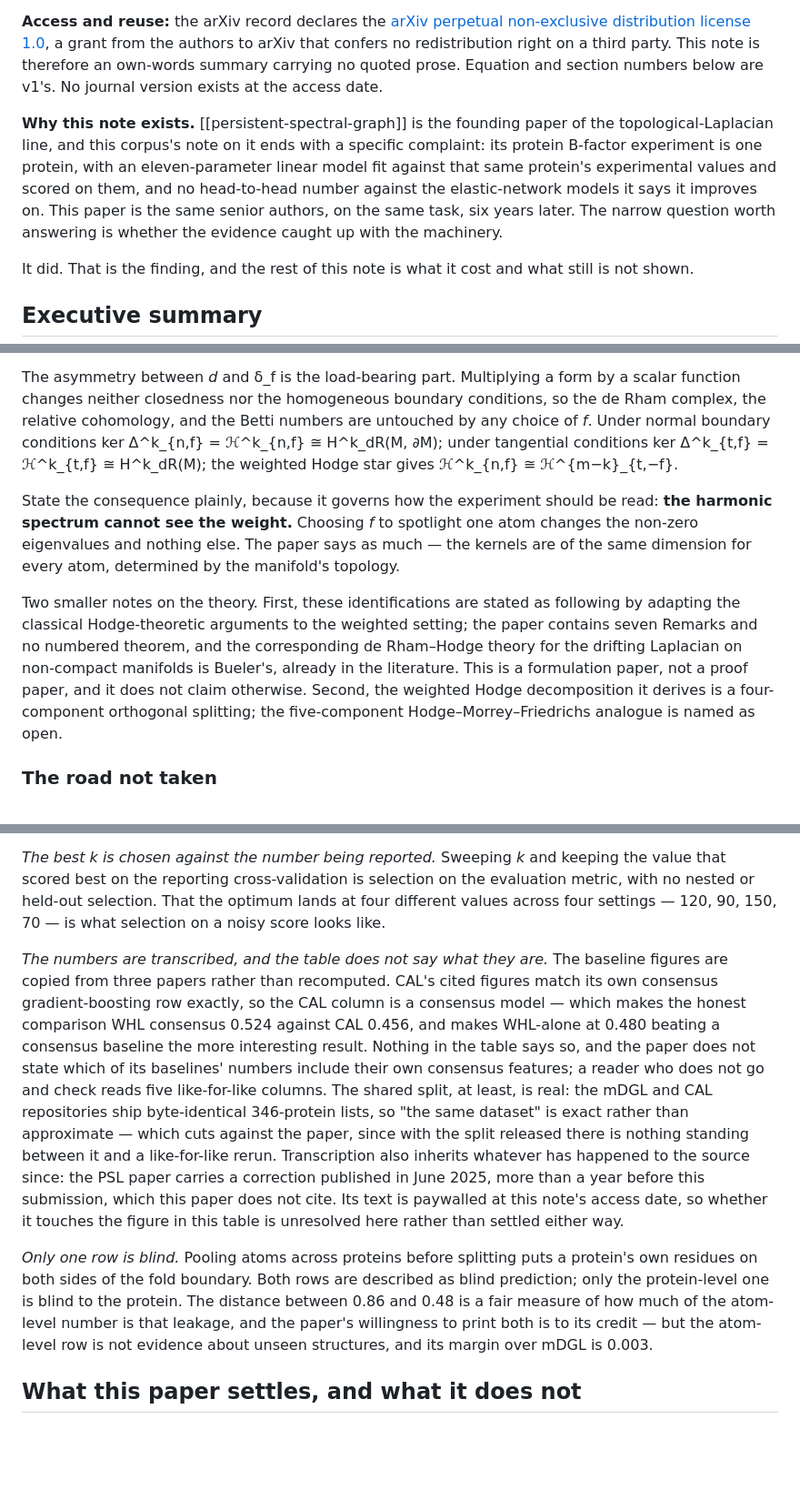
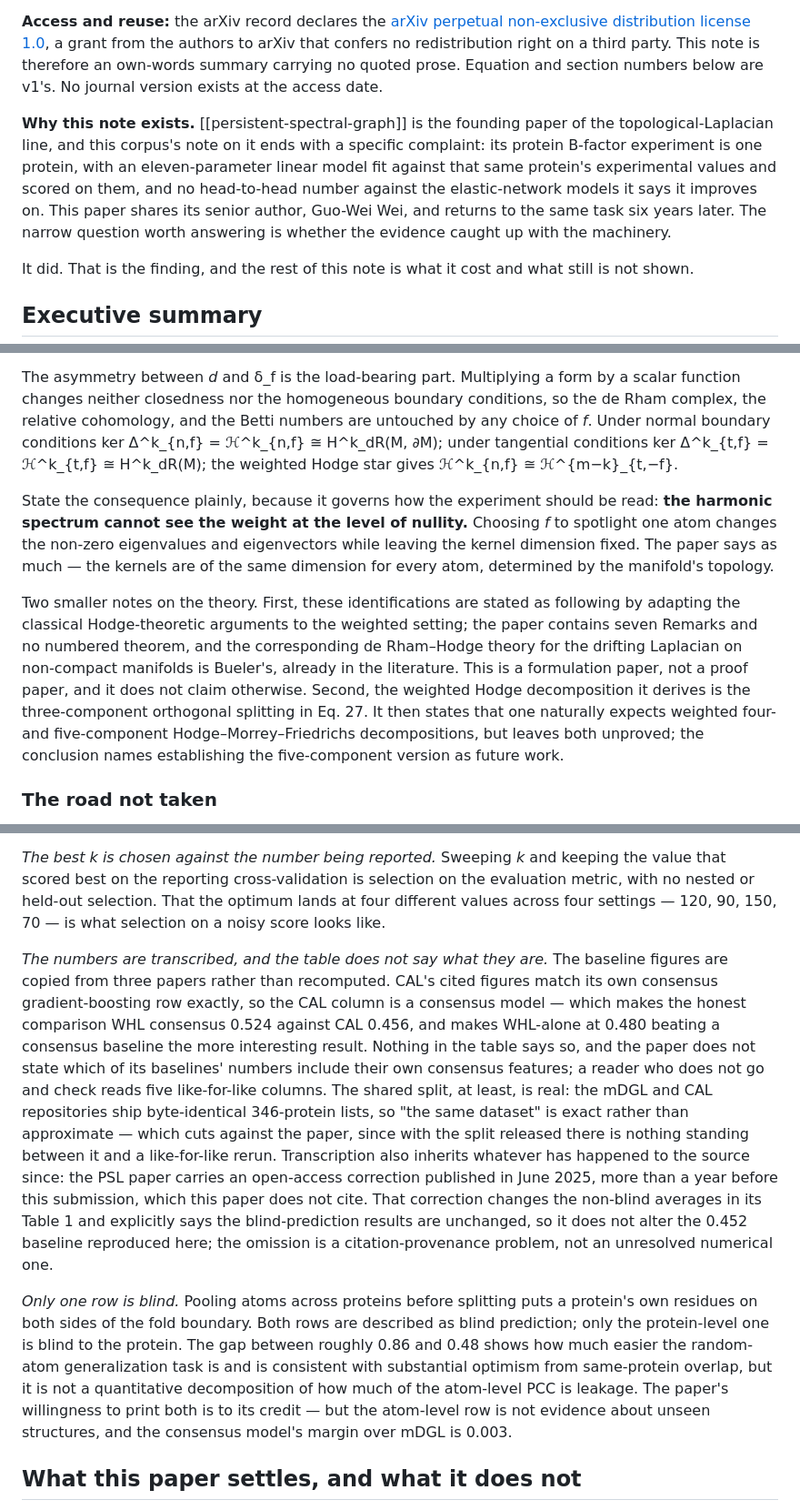
Before and after one commit to jmchilton/bio-topo-foundry, a Markdown page: content/papers/weighted-hodge-laplacians.md, 3 parts joined by grey strips. Shown at 91% size. Drawn GitHub-style; blank space fills up the shorter version.

Commit message:
Correct weighted Hodge paper synthesis

```diff
--- a/content/papers/weighted-hodge-laplacians.md
+++ b/content/papers/weighted-hodge-laplacians.md
@@ -28,7 +28,7 @@ tags:
 
 **Access and reuse:** the arXiv record declares the [arXiv perpetual non-exclusive distribution license 1.0](http://arxiv.org/licenses/nonexclusive-distrib/1.0/), a grant from the authors to arXiv that confers no redistribution right on a third party. This note is therefore an own-words summary carrying no quoted prose. Equation and section numbers below are v1's. No journal version exists at the access date.
 
-**Why this note exists.** [[persistent-spectral-graph]] is the founding paper of the topological-Laplacian line, and this corpus's note on it ends with a specific complaint: its protein B-factor experiment is one protein, with an eleven-parameter linear model fit against that same protein's experimental values and scored on them, and no head-to-head number against the elastic-network models it says it improves on. This paper is the same senior authors, on the same task, six years later. The narrow question worth answering is whether the evidence caught up with the machinery.
+**Why this note exists.** [[persistent-spectral-graph]] is the founding paper of the topological-Laplacian line, and this corpus's note on it ends with a specific complaint: its protein B-factor experiment is one protein, with an eleven-parameter linear model fit against that same protein's experimental values and scored on them, and no head-to-head number against the elastic-network models it says it improves on. This paper shares its senior author, Guo-Wei Wei, and returns to the same task six years later. The narrow question worth answering is whether the evidence caught up with the machinery.
 
 It did. That is the finding, and the rest of this note is what it cost and what still is not shown.
 
@@ -58,9 +58,9 @@ The weighted measure dμ_f = e^{−f}dμ makes (M, g, dμ_f) a Bakry–Émery ma
 
 The asymmetry between *d* and δ_f is the load-bearing part. Multiplying a form by a scalar function changes neither closedness nor the homogeneous boundary conditions, so the de Rham complex, the relative cohomology, and the Betti numbers are untouched by any choice of *f*. Under normal boundary conditions ker Δ^k_{n,f} = ℋ^k_{n,f} ≅ H^k_dR(M, ∂M); under tangential conditions ker Δ^k_{t,f} = ℋ^k_{t,f} ≅ H^k_dR(M); the weighted Hodge star gives ℋ^k_{n,f} ≅ ℋ^{m−k}_{t,−f}.
 
-State the consequence plainly, because it governs how the experiment should be read: **the harmonic spectrum cannot see the weight.** Choosing *f* to spotlight one atom changes the non-zero eigenvalues and nothing else. The paper says as much — the kernels are of the same dimension for every atom, determined by the manifold's topology.
+State the consequence plainly, because it governs how the experiment should be read: **the harmonic spectrum cannot see the weight at the level of nullity.** Choosing *f* to spotlight one atom changes the non-zero eigenvalues and eigenvectors while leaving the kernel dimension fixed. The paper says as much — the kernels are of the same dimension for every atom, determined by the manifold's topology.
 
-Two smaller notes on the theory. First, these identifications are stated as following by adapting the classical Hodge-theoretic arguments to the weighted setting; the paper contains seven Remarks and no numbered theorem, and the corresponding de Rham–Hodge theory for the drifting Laplacian on non-compact manifolds is Bueler's, already in the literature. This is a formulation paper, not a proof paper, and it does not claim otherwise. Second, the weighted Hodge decomposition it derives is a four-component orthogonal splitting; the five-component Hodge–Morrey–Friedrichs analogue is named as open.
+Two smaller notes on the theory. First, these identifications are stated as following by adapting the classical Hodge-theoretic arguments to the weighted setting; the paper contains seven Remarks and no numbered theorem, and the corresponding de Rham–Hodge theory for the drifting Laplacian on non-compact manifolds is Bueler's, already in the literature. This is a formulation paper, not a proof paper, and it does not claim otherwise. Second, the weighted Hodge decomposition it derives is the three-component orthogonal splitting in Eq. 27. It then states that one naturally expects weighted four- and five-component Hodge–Morrey–Friedrichs decompositions, but leaves both unproved; the conclusion names establishing the five-component version as future work.
 
 ### The road not taken
 
@@ -109,9 +109,9 @@ Set that beside [[persistent-spectral-graph]], which tabulates boundary matrices
 
 *The best k is chosen against the number being reported.* Sweeping *k* and keeping the value that scored best on the reporting cross-validation is selection on the evaluation metric, with no nested or held-out selection. That the optimum lands at four different values across four settings — 120, 90, 150, 70 — is what selection on a noisy score looks like.
 
-*The numbers are transcribed, and the table does not say what they are.* The baseline figures are copied from three papers rather than recomputed. CAL's cited figures match its own consensus gradient-boosting row exactly, so the CAL column is a consensus model — which makes the honest comparison WHL consensus 0.524 against CAL 0.456, and makes WHL-alone at 0.480 beating a consensus baseline the more interesting result. Nothing in the table says so, and the paper does not state which of its baselines' numbers include their own consensus features; a reader who does not go and check reads five like-for-like columns. The shared split, at least, is real: the mDGL and CAL repositories ship byte-identical 346-protein lists, so "the same dataset" is exact rather than approximate — which cuts against the paper, since with the split released there is nothing standing between it and a like-for-like rerun. Transcription also inherits whatever has happened to the source since: the PSL paper carries a correction published in June 2025, more than a year before this submission, which this paper does not cite. Its text is paywalled at this note's access date, so whether it touches the figure in this table is unresolved here rather than settled either way.
+*The numbers are transcribed, and the table does not say what they are.* The baseline figures are copied from three papers rather than recomputed. CAL's cited figures match its own consensus gradient-boosting row exactly, so the CAL column is a consensus model — which makes the honest comparison WHL consensus 0.524 against CAL 0.456, and makes WHL-alone at 0.480 beating a consensus baseline the more interesting result. Nothing in the table says so, and the paper does not state which of its baselines' numbers include their own consensus features; a reader who does not go and check reads five like-for-like columns. The shared split, at least, is real: the mDGL and CAL repositories ship byte-identical 346-protein lists, so "the same dataset" is exact rather than approximate — which cuts against the paper, since with the split released there is nothing standing between it and a like-for-like rerun. Transcription also inherits whatever has happened to the source since: the PSL paper carries an open-access correction published in June 2025, more than a year before this submission, which this paper does not cite. That correction changes the non-blind averages in its Table 1 and explicitly says the blind-prediction results are unchanged, so it does not alter the 0.452 baseline reproduced here; the omission is a citation-provenance problem, not an unresolved numerical one.
 
-*Only one row is blind.* Pooling atoms across proteins before splitting puts a protein's own residues on both sides of the fold boundary. Both rows are described as blind prediction; only the protein-level one is blind to the protein. The distance between 0.86 and 0.48 is a fair measure of how much of the atom-level number is that leakage, and the paper's willingness to print both is to its credit — but the atom-level row is not evidence about unseen structures, and its margin over mDGL is 0.003.
+*Only one row is blind.* Pooling atoms across proteins before splitting puts a protein's own residues on both sides of the fold boundary. Both rows are described as blind prediction; only the protein-level one is blind to the protein. The gap between roughly 0.86 and 0.48 shows how much easier the random-atom generalization task is and is consistent with substantial optimism from same-protein overlap, but it is not a quantitative decomposition of how much of the atom-level PCC is leakage. The paper's willingness to print both is to its credit — but the atom-level row is not evidence about unseen structures, and the consensus model's margin over mDGL is 0.003.
 
 ## What this paper settles, and what it does not
 
```
Also changed, not shown: other parts of content/papers/weighted-hodge-laplacians.md (+1 -1 lines).
